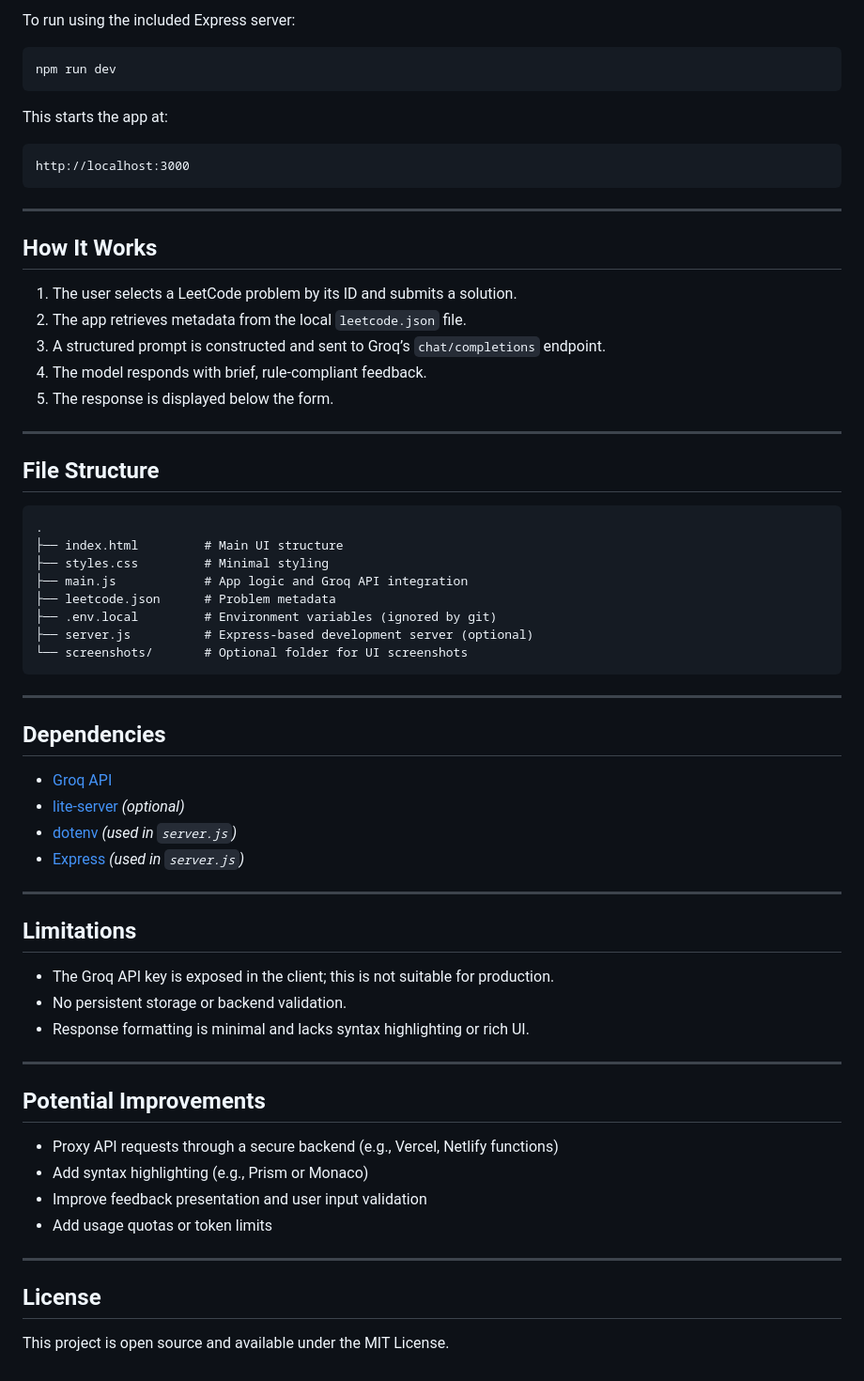
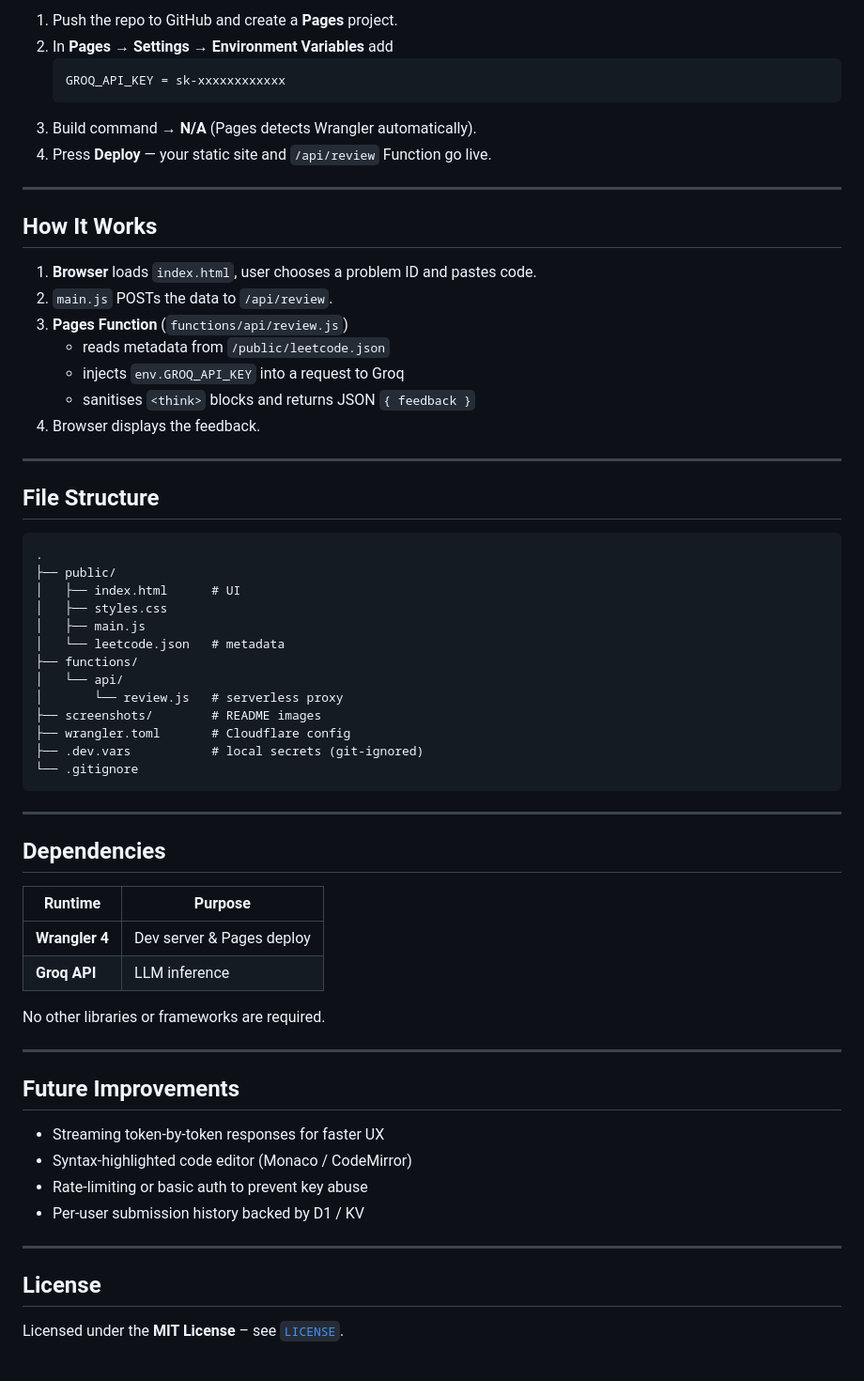
Before and after one commit to l2ggy/leettutor, a Markdown page: readme.md, the part around the change printed below. Shown: that part at 94% size. Drawn GitHub-style.

Commit message:
updated readme to the new cloudflare deployment

````diff
--- a/readme.md
+++ b/readme.md
@@ -48,25 +59,23 @@ GROQ_API_KEY=sk-xxxxxxxxxxxxxxxxxxxxxxxxxxxxxxxxxx
 
-To run using the included Express server:
-
-```bash
-npm run dev
-```
-
-This starts the app at:
-
-```
-http://localhost:3000
-```
+1. Push the repo to GitHub and create a **Pages** project.
+2. In **Pages → Settings → Environment Variables** add
+   ```
+   GROQ_API_KEY = sk-xxxxxxxxxxxx
+   ```
+3. Build command → **N/A** (Pages detects Wrangler automatically).
+4. Press **Deploy** — your static site and `/api/review` Function go live.
 
 ---
 
 ## How It Works
 
-1. The user selects a LeetCode problem by its ID and submits a solution.
-2. The app retrieves metadata from the local `leetcode.json` file.
-3. A structured prompt is constructed and sent to Groq’s `chat/completions` endpoint.
-4. The model responds with brief, rule-compliant feedback.
-5. The response is displayed below the form.
+1. **Browser** loads `index.html`, user chooses a problem ID and pastes code.
+2. `main.js` POSTs the data to `/api/review`.
+3. **Pages Function** (`functions/api/review.js`)
+   - reads metadata from `/public/leetcode.json`
+   - injects `env.GROQ_API_KEY` into a request to Groq
+   - sanitises `<think>` blocks and returns JSON `{ feedback }`
+4. Browser displays the feedback.
 
 ---
 
@@ -74,43 +83,40 @@ http://localhost:3000
 
 ```
 .
-├── index.html         # Main UI structure
-├── styles.css         # Minimal styling
-├── main.js            # App logic and Groq API integration
-├── leetcode.json      # Problem metadata
-├── .env.local         # Environment variables (ignored by git)
-├── server.js          # Express-based development server (optional)
-└── screenshots/       # Optional folder for UI screenshots
+├── public/
+│   ├── index.html      # UI
+│   ├── styles.css
+│   ├── main.js
+│   └── leetcode.json   # metadata
+├── functions/
+│   └── api/
+│       └── review.js   # serverless proxy
+├── screenshots/        # README images
+├── wrangler.toml       # Cloudflare config
+├── .dev.vars           # local secrets (git-ignored)
+└── .gitignore
 ```
 
 ---
 
 ## Dependencies
 
-- [Groq API](https://console.groq.com/)
-- [lite-server](https://github.com/johnpapa/lite-server) *(optional)*
-- [dotenv](https://www.npmjs.com/package/dotenv) *(used in `server.js`)*
-- [Express](https://expressjs.com/) *(used in `server.js`)*
+| Runtime | Purpose |
+|---------|---------|
+| **Wrangler 4** | Dev server & Pages deploy |
+| **Groq API**   | LLM inference |
+
+No other libraries or frameworks are required.
 
 ---
 
-## Limitations
-
-- The Groq API key is exposed in the client; this is not suitable for production.
-- No persistent storage or backend validation.
-- Response formatting is minimal and lacks syntax highlighting or rich UI.
-
----
-
-## Potential Improvements
-
-- Proxy API requests through a secure backend (e.g., Vercel, Netlify functions)
-- Add syntax highlighting (e.g., Prism or Monaco)
-- Improve feedback presentation and user input validation
-- Add usage quotas or token limits
+## Future Improvements
+- Streaming token-by-token responses for faster UX
+- Syntax-highlighted code editor (Monaco / CodeMirror)
+- Rate-limiting or basic auth to prevent key abuse
+- Per-user submission history backed by D1 / KV
 
 ---
 
 ## License
-
-This project is open source and available under the MIT License.
+Licensed under the **MIT License** – see [`LICENSE`](LICENSE).
````
Also changed, not shown: other parts of readme.md (+29 -18 lines).
